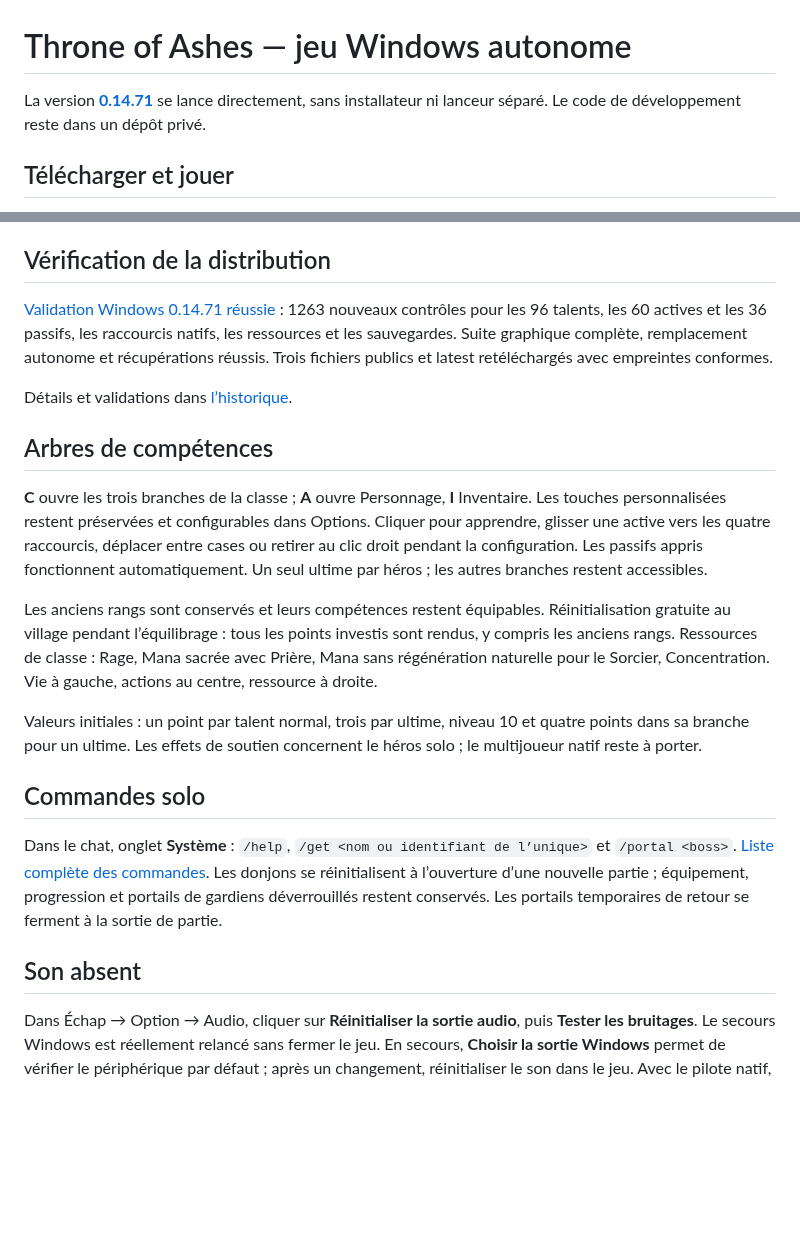
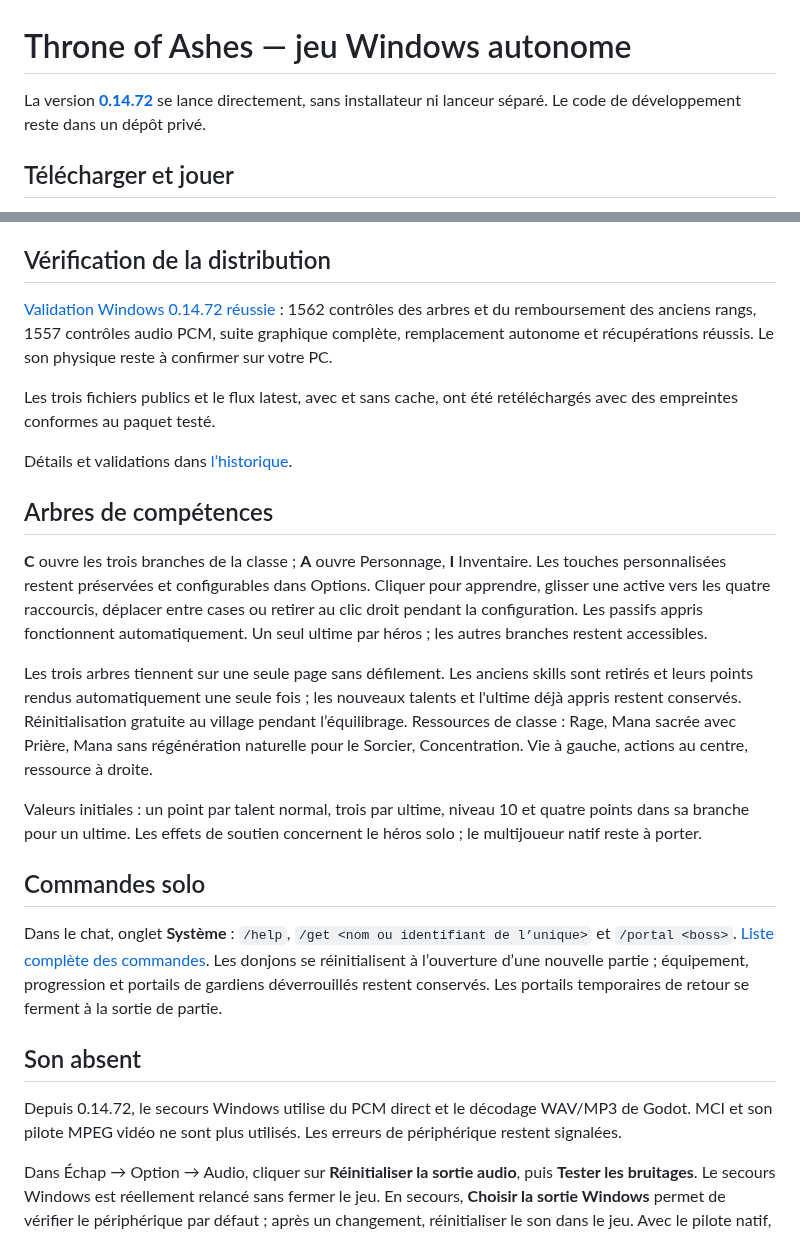
Before and after one commit to evansuka/Throne-of-Ashes-updates, a Markdown page: README.md, 2 parts joined by grey strips. Drawn GitHub-style; blank space fills up the shorter version.

Commit message:
Document 0.14.72 PCM fallback, compact talents and refunded old ranks

```diff
--- a/README.md
+++ b/README.md
@@ -1,6 +1,6 @@
 # Throne of Ashes — jeu Windows autonome
 
-La version **[0.14.71](https://github.com/evansuka/Throne-of-Ashes-updates/releases/tag/v0.14.71)** se lance directement, sans installateur ni lanceur séparé. Le code de développement reste dans un dépôt privé.
+La version **[0.14.72](https://github.com/evansuka/Throne-of-Ashes-updates/releases/tag/v0.14.72)** se lance directement, sans installateur ni lanceur séparé. Le code de développement reste dans un dépôt privé.
 
 ## Télécharger et jouer
 
@@ -22,7 +22,9 @@ Les traces d’une mise à jour autonome se trouvent dans `%LOCALAPPDATA%\Throne
 
 ## Vérification de la distribution
 
-[Validation Windows 0.14.71 réussie](https://github.com/evansuka/Throne-of-Ashes-updates/actions/runs/41299619169) : 1263 nouveaux contrôles pour les 96 talents, les 60 actives et les 36 passifs, les raccourcis natifs, les ressources et les sauvegardes. Suite graphique complète, remplacement autonome et récupérations réussis. Trois fichiers publics et latest retéléchargés avec empreintes conformes.
+[Validation Windows 0.14.72 réussie](https://github.com/evansuka/Throne-of-Ashes-updates/actions/runs/41304767273) : 1562 contrôles des arbres et du remboursement des anciens rangs, 1557 contrôles audio PCM, suite graphique complète, remplacement autonome et récupérations réussis. Le son physique reste à confirmer sur votre PC.
+
+Les trois fichiers publics et le flux latest, avec et sans cache, ont été retéléchargés avec des empreintes conformes au paquet testé.
 
 Détails et validations dans [l’historique](CHANGELOG.md).
 
@@ -30,7 +32,7 @@ Détails et validations dans [l’historique](CHANGELOG.md).
 
 **C** ouvre les trois branches de la classe ; **A** ouvre Personnage, **I** Inventaire. Les touches personnalisées restent préservées et configurables dans Options. Cliquer pour apprendre, glisser une active vers les quatre raccourcis, déplacer entre cases ou retirer au clic droit pendant la configuration. Les passifs appris fonctionnent automatiquement. Un seul ultime par héros ; les autres branches restent accessibles.
 
-Les anciens rangs sont conservés et leurs compétences restent équipables. Réinitialisation gratuite au village pendant l’équilibrage : tous les points investis sont rendus, y compris les anciens rangs. Ressources de classe : Rage, Mana sacrée avec Prière, Mana sans régénération naturelle pour le Sorcier, Concentration. Vie à gauche, actions au centre, ressource à droite.
+Les trois arbres tiennent sur une seule page sans défilement. Les anciens skills sont retirés et leurs points rendus automatiquement une seule fois ; les nouveaux talents et l'ultime déjà appris restent conservés. Réinitialisation gratuite au village pendant l’équilibrage. Ressources de classe : Rage, Mana sacrée avec Prière, Mana sans régénération naturelle pour le Sorcier, Concentration. Vie à gauche, actions au centre, ressource à droite.
 
 Valeurs initiales : un point par talent normal, trois par ultime, niveau 10 et quatre points dans sa branche pour un ultime. Les effets de soutien concernent le héros solo ; le multijoueur natif reste à porter.
 
@@ -39,6 +41,8 @@ Valeurs initiales : un point par talent normal, trois par ultime, niveau 10 et q
 Dans le chat, onglet **Système** : `/help`, `/get <nom ou identifiant de l’unique>` et `/portal <boss>`. [Liste complète des commandes](COMMANDES-SOLO.md). Les donjons se réinitialisent à l’ouverture d’une nouvelle partie ; équipement, progression et portails de gardiens déverrouillés restent conservés. Les portails temporaires de retour se ferment à la sortie de partie.
 
 ## Son absent
+
+Depuis 0.14.72, le secours Windows utilise du PCM direct et le décodage WAV/MP3 de Godot. MCI et son pilote MPEG vidéo ne sont plus utilisés. Les erreurs de périphérique restent signalées.
 
 Dans Échap → Option → Audio, cliquer sur **Réinitialiser la sortie audio**, puis **Tester les bruitages**. Le secours Windows est réellement relancé sans fermer le jeu. En secours, **Choisir la sortie Windows** permet de vérifier le périphérique par défaut ; après un changement, réinitialiser le son dans le jeu. Avec le pilote natif, le périphérique peut être choisi directement dans les Options. Le statut affiche les erreurs de lecture connues ; une sortie audible reste à confirmer sur votre PC.
 
```
Also changed, not shown: CHANGELOG.md (+10 -0 lines).
